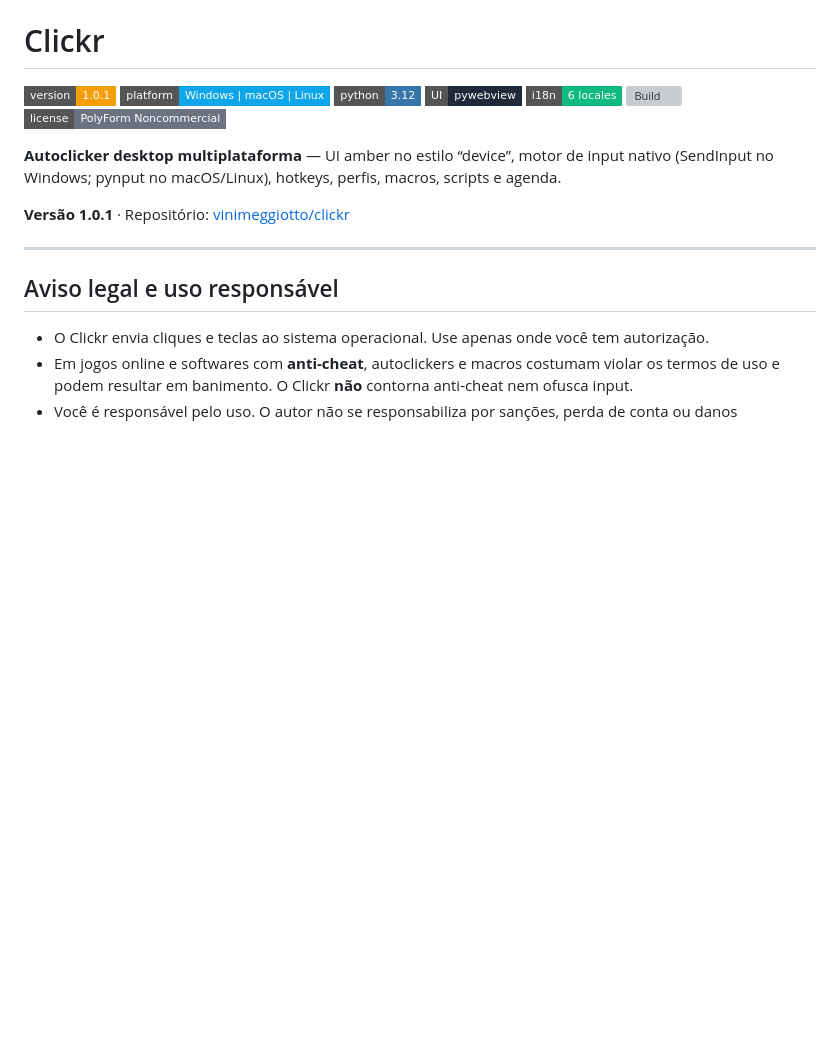
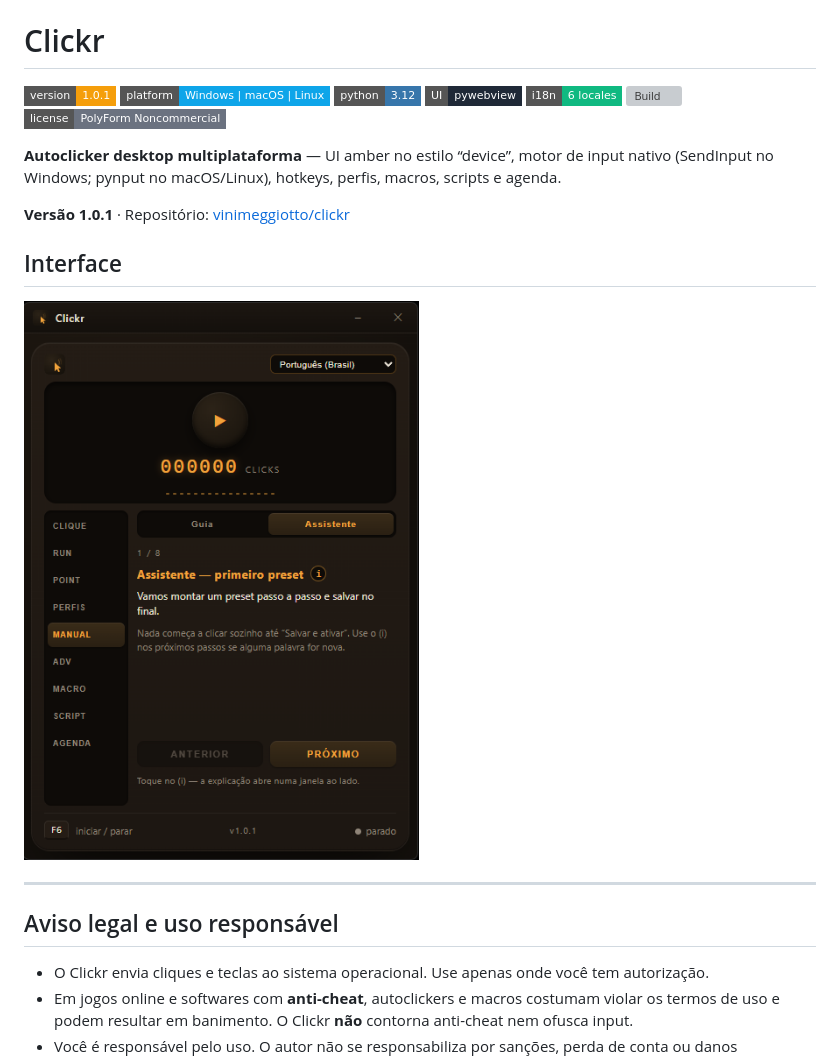
Before and after one commit to vinimeggiotto/clickr, a Markdown page: README.md, the part around the change. Drawn GitHub-style; pictures changed too: assets/screenshot.pt-br.png (added); badges without logos; blank space fills up the shorter version; grey boxes are pictures that could not be loaded.

Commit message:
docs: add pt-BR UI screenshot to README
Co-authored-by: Cursor <cursoragent@cursor.com>

```diff
--- a/README.md
+++ b/README.md
@@ -11,6 +11,10 @@
 **Autoclicker desktop multiplataforma** — UI amber no estilo “device”, motor de input nativo (SendInput no Windows; pynput no macOS/Linux), hotkeys, perfis, macros, scripts e agenda.
 
 **Versão 1.0.1** · Repositório: [vinimeggiotto/clickr](https://github.com/vinimeggiotto/clickr)
+
+## Interface
+
+![Clickr — interface principal (pt-BR)](assets/screenshot.pt-br.png)
 
 ---
 
```
